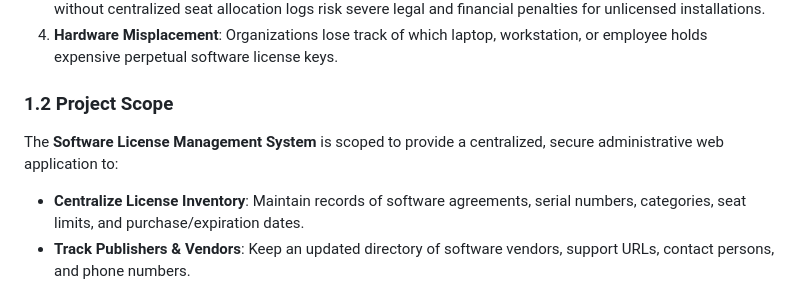
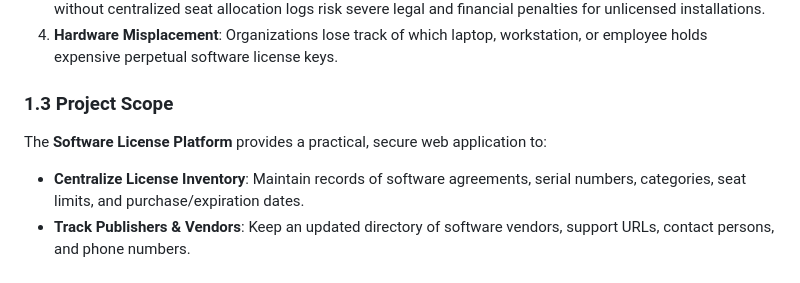
Before and after one commit to brijeshakbari-126302/Online_Licences_management_, a Markdown page: MILESTONE_1_REPORT.md, the part around one of its changes. GitHub-like rendering.

```diff
--- a/MILESTONE_1_REPORT.md
+++ b/MILESTONE_1_REPORT.md
@@ -27,8 +59,8 @@ Modern businesses and engineering institutions rely heavily on commercial softwa
 3. **Audit Compliance Penalties**: In the event of a software publisher compliance audit (BSA), organizations without centralized seat allocation logs risk severe legal and financial penalties for unlicensed installations.
 4. **Hardware Misplacement**: Organizations lose track of which laptop, workstation, or employee holds expensive perpetual software license keys.
 
-### 1.2 Project Scope
-The **Software License Management System** is scoped to provide a centralized, secure administrative web application to:
+### 1.3 Project Scope
+The **Software License Platform** provides a practical, secure web application to:
 - **Centralize License Inventory**: Maintain records of software agreements, serial numbers, categories, seat limits, and purchase/expiration dates.
 - **Track Publishers & Vendors**: Keep an updated directory of software vendors, support URLs, contact persons, and phone numbers.
 - **Manage Seat Allocations**: Allocate seats to employees, bind them to specific hardware device tokens, and log revoking/reallocation.
```
Also changed, not shown: other parts of MILESTONE_1_REPORT.md (+41 -9 lines), README.md (+13 -3 lines).
